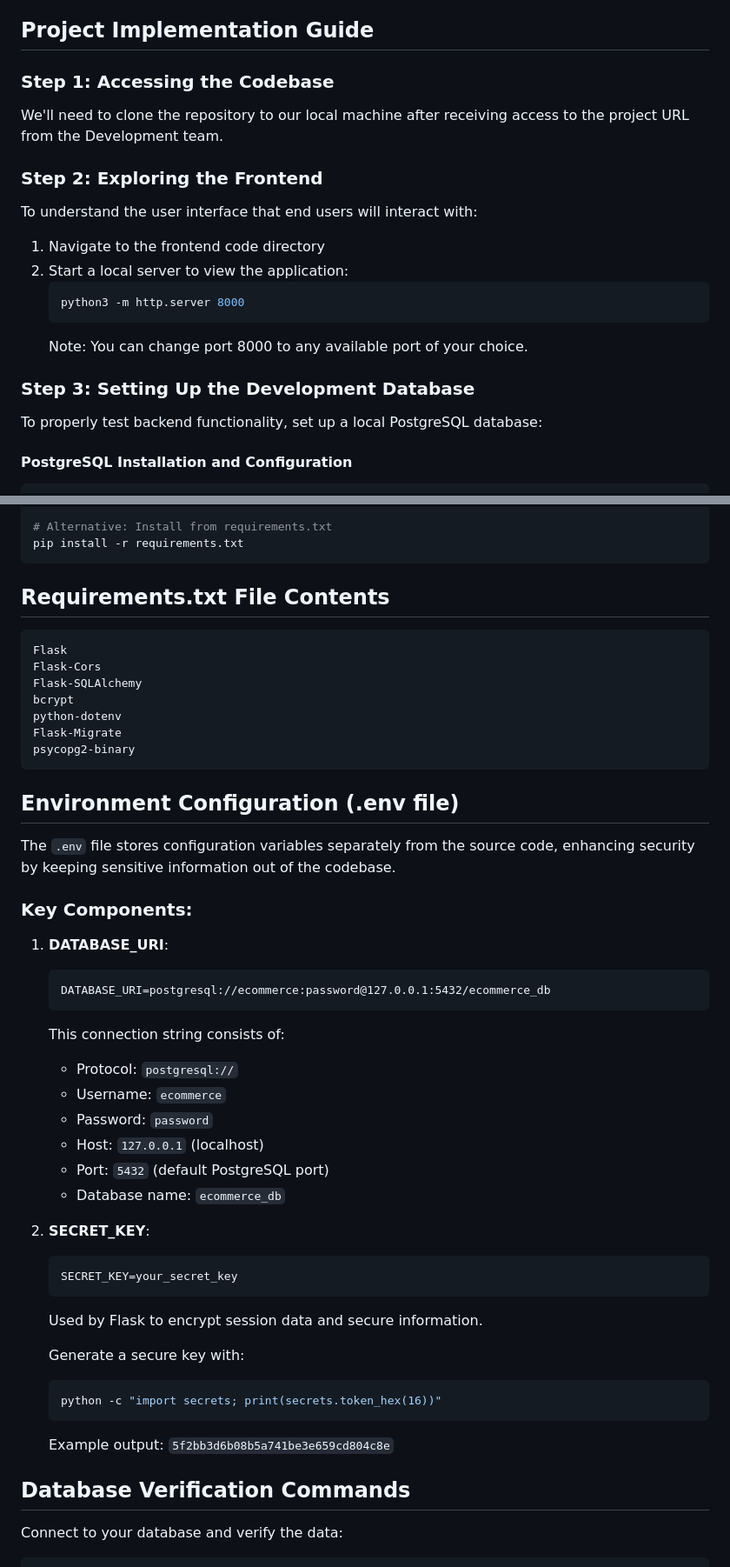
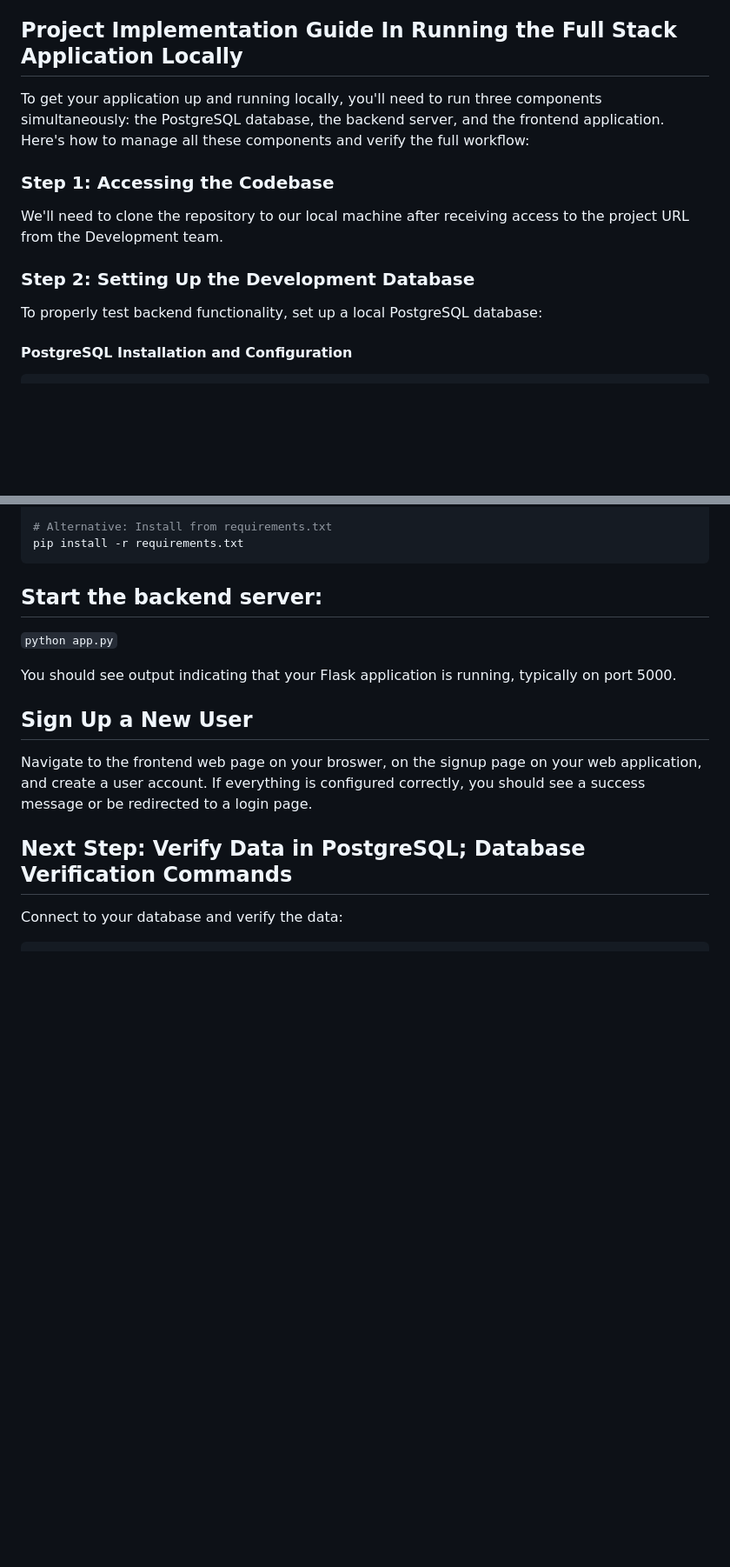
Before and after one commit to holadmex/3-Tier-web-architecture, a Markdown page: README.md, 2 parts joined by grey strips. Shown: that part at 87% size. Rendered like a GitHub page; blank space fills up the shorter version.

````diff
--- a/README.md
+++ b/README.md
@@ -187,24 +187,16 @@ kops --help
 - Terraform
 - Kubernetes
 
-## Project Implementation Guide
+## Project Implementation Guide In Running the Full Stack Application Locally
+
+To get your application up and running locally, you'll need to run three components simultaneously: the PostgreSQL database, the backend server, and the frontend application. Here's how to manage all these components and verify the full workflow:
 
 ### Step 1: Accessing the Codebase
 
 We'll need to clone the repository to our local machine after receiving access to the project URL from the Development team.
 
-### Step 2: Exploring the Frontend
 
-To understand the user interface that end users will interact with:
-
-1. Navigate to the frontend code directory
-2. Start a local server to view the application:
-   ```bash
-   python3 -m http.server 8000
-   ```
-   Note: You can change port 8000 to any available port of your choice.
-
-### Step 3: Setting Up the Development Database
+### Step 2: Setting Up the Development Database
 
 To properly test backend functionality, set up a local PostgreSQL database:
 
@@ -345,49 +349,17 @@ pip install flask Flask-Cors Flask-SQLAlchemy Flask-Migrate bcrypt python-dotenv
 pip install -r requirements.txt
 ```
 
-## Requirements.txt File Contents
+## Start the backend server:
 
-```
-Flask
-Flask-Cors
-Flask-SQLAlchemy
-bcrypt
-python-dotenv
-Flask-Migrate
-psycopg2-binary
-```
+`python app.py`
 
-## Environment Configuration (.env file)
+You should see output indicating that your Flask application is running, typically on port 5000.
 
-The `.env` file stores configuration variables separately from the source code, enhancing security by keeping sensitive information out of the codebase.
+## Sign Up a New User
 
-### Key Components:
+Navigate to the frontend web page on your broswer, on the signup page on your web application, and create a user account. If everything is configured correctly, you should see a success message or be redirected to a login page.
 
-1. **DATABASE_URI**:
-   ```
-   DATABASE_URI=postgresql://ecommerce:password@127.0.0.1:5432/ecommerce_db
-   ```
-   This connection string consists of:
-   - Protocol: `postgresql://`
-   - Username: `ecommerce`
-   - Password: `password`
-   - Host: `127.0.0.1` (localhost)
-   - Port: `5432` (default PostgreSQL port)
-   - Database name: `ecommerce_db`
-
-2. **SECRET_KEY**:
-   ```
-   SECRET_KEY=your_secret_key
-   ```
-   Used by Flask to encrypt session data and secure information.
-
-   Generate a secure key with:
-   ```bash
-   python -c "import secrets; print(secrets.token_hex(16))"
-   ```
-   Example output: `5f2bb3d6b08b5a741be3e659cd804c8e`
-
-## Database Verification Commands
+## Next Step: Verify Data in PostgreSQL; Database Verification Commands
 
 Connect to your database and verify the data:
 ```bash
````
Also changed, not shown: other parts of README.md (+54 -27 lines).
